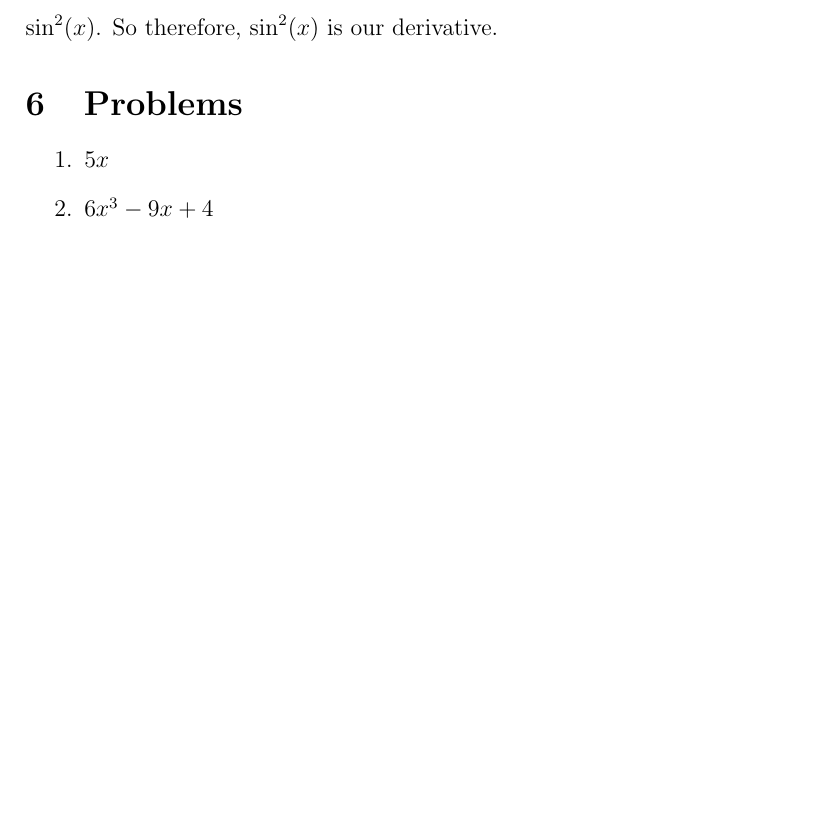
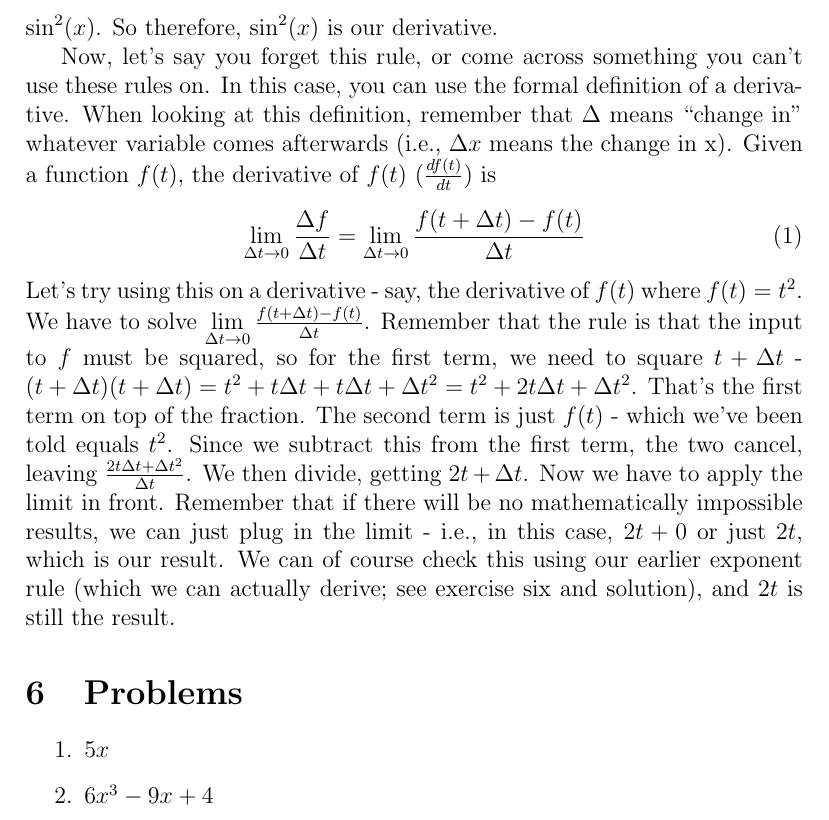
Before and after one commit to physicsnerd/calculus-notes, a LaTeX document (tex-files/main-file.tex, which reads tex-files/derivative.tex): part of page 11 of 23 before the commit and part of page 11 of 24 after it, cut so that both start at the same text, the shorter picture padded with empty space. Compiled offline with pdfLaTeX.

Commit message:
added formal definition of derivative

```diff
--- a/tex-files/derivative.tex
+++ b/tex-files/derivative.tex
@@ -86,3 +86,8 @@ Let's use the example of $g(x) = \sin(x)$ and $h(x) = \cos(x)$.
 We plug it all in to get $\frac{\sin'(x)\cdot\cos(x) -\cos'(x)\cdot\sin(x)}{\cos^2(x)}$
 which simplifies to $\frac{\cos(x)\cdot\cos(x)--\sin(x)\cdot\sin(x)}{\cos^2(x)} = \frac{\cos^2(x)+sin^2(x)}{\cos^2(x)} = \sin^2(x)$.
 So therefore, $\sin^2(x)$ is our derivative.
+
+Now, let's say you forget this rule, or come across something you can't use these rules on. In this case, you can use the formal definition of a derivative. When looking at this definition, remember that $\Delta$ means "change in" whatever variable comes afterwards (i.e., $\Delta x$ means the change in x). Given a function $f(t)$, the derivative of $f(t)$ ($\frac{df(t)}{dt}$) is \begin{equation}
+    \lim\limits_{\Delta t\rightarrow 0}\frac{\Delta f}{\Delta t} = \lim\limits_{\Delta t\rightarrow 0}\frac{f(t+\Delta t)-f(t)}{\Delta t}
+\end{equation}
+Let's try using this on a derivative - say, the derivative of $f(t)$ where $f(t) = t^2$. We have to solve $\lim\limits_{\Delta t\rightarrow 0}\frac{f(t+\Delta t)-f(t)}{\Delta t}$. Remember that the rule is that the input to $f$ must be squared, so for the first term, we need to square $t+\Delta t$ - $(t+\Delta t)(t+\Delta t) = t^2+t\Delta t+t\Delta t + \Delta t^2 = t^2+2t\Delta t+\Delta t^2$. That's the first term on top of the fraction. The second term is just $f(t)$ - which we've been told equals $t^2$. Since we subtract this from the first term, the two cancel, leaving $\frac{2t\Delta t+\Delta t^2}{\Delta t}$. We then divide, getting $2t+\Delta t$. Now we have to apply the limit in front. Remember that if there will be no mathematically impossible results, we can just plug in the limit - i.e., in this case, $2t+0$ or just $2t$, which is our result. We can of course check this using our earlier exponent rule (which we can actually derive; see exercise six and solution), and $2t$ is still the result.
```
